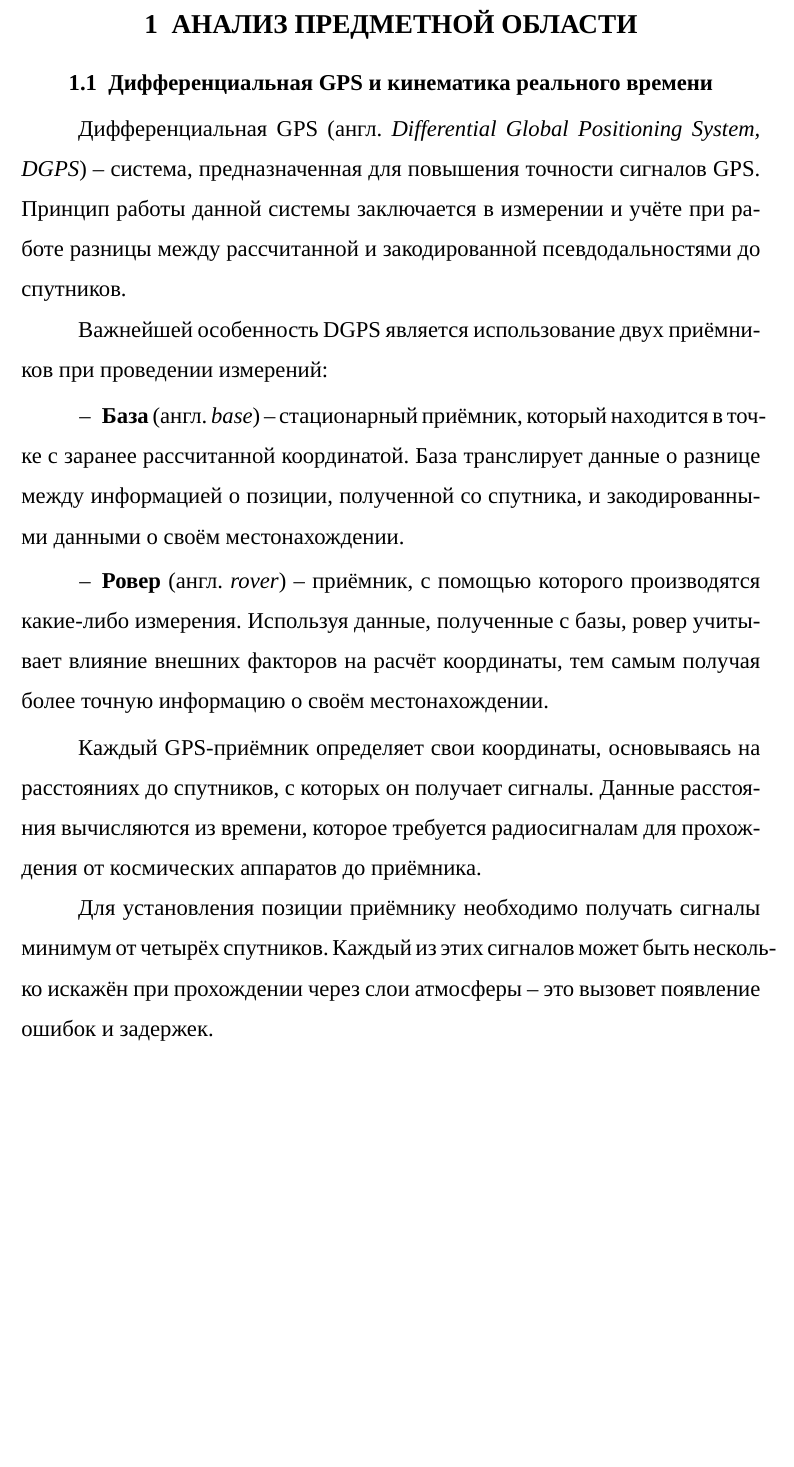
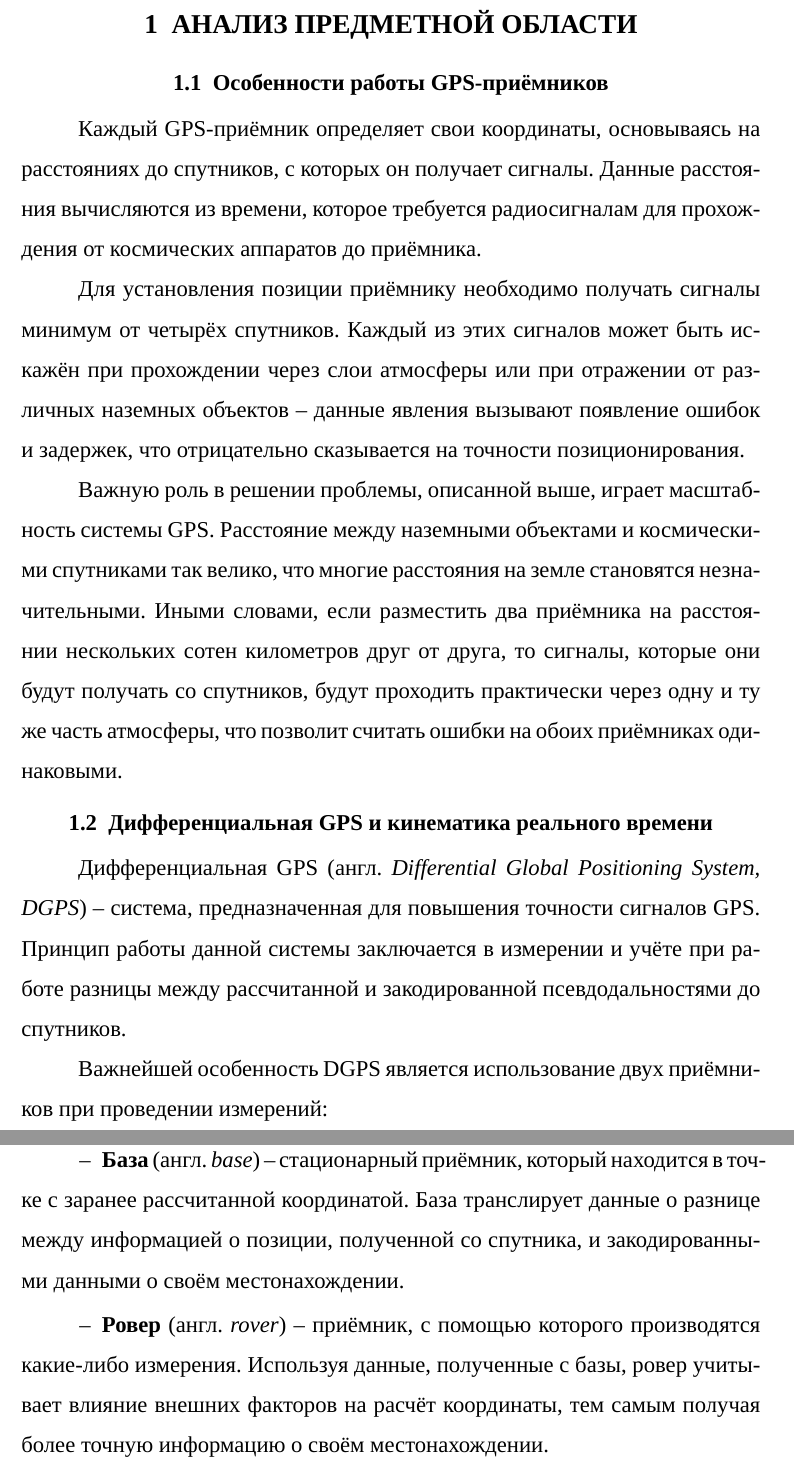
Before and after one commit to AndrKzntsv/diploma-2018, a LaTeX document (main.tex, which reads sections/1-analysis.tex): part of page 5 of 6 before the commit and two parts of pages 5 and 6 of 6 after it, the two joined at a grey line, cut so that both start at the same text, the shorter picture padded with empty space. Compiled offline with XeLaTeX; a missing font is replaced by an installed copy or a similar font.

Commit message:
paper: New subsection for the section 1

```diff
--- a/sections/1-analysis.tex
+++ b/sections/1-analysis.tex
@@ -1,4 +1,12 @@
 \mysection{АНАЛИЗ ПРЕДМЕТНОЙ ОБЛАСТИ}
+
+\subsection{Особенности работы GPS-приёмников}
+
+Каждый GPS-приёмник определяет свои координаты, основываясь на расстояниях до спутников, с~которых он получает сигналы. Данные расстояния вычисляются из времени, которое требуется радиосигналам для прохождения от космических аппаратов до приёмника. \par
+
+Для установления позиции приёмнику необходимо получать сигналы минимум от четырёх спутников. Каждый из этих сигналов может быть искажён при прохождении через слои атмосферы или при отражении от различных наземных объектов -- данные явления вызывают появление ошибок и~задержек, что отрицательно сказывается на точности позиционирования. \par
+
+Важную роль в решении проблемы, описанной выше, играет масштабность системы GPS. Расстояние между наземными объектами и космическими спутниками так велико, что многие расстояния на земле становятся незначительными. Иными словами, если разместить два приёмника на расстоянии нескольких сотен километров друг от друга, то сигналы, которые они будут получать со спутников, будут проходить практически через одну и ту же часть атмосферы, что позволит считать ошибки на обоих приёмниках одинаковыми.
 
 \subsection{Дифференциальная GPS и кинематика реального времени}
 
@@ -10,10 +18,6 @@
   \item \textbf{База} (англ. \emph{base}) -- стационарный приёмник, который находится в~точке с~заранее рассчитанной координатой. База транслирует данные о~разнице между информацией о~позиции, полученной со спутника, и~закодированными данными о~своём местонахождении.
   \item \textbf{Ровер} (англ. \emph{rover}) -- приёмник, с~помощью которого производятся какие-либо измерения. Используя данные, полученные с~базы, ровер учитывает влияние внешних факторов на расчёт координаты, тем самым получая более точную информацию о~своём местонахождении.
 \end{dashitemize}
-
-Каждый GPS-приёмник определяет свои координаты, основываясь на расстояниях до спутников, с которых он получает сигналы. Данные расстояния вычисляются из времени, которое требуется радиосигналам для прохождения от космических аппаратов до приёмника. \par
-
-Для установления позиции приёмнику необходимо получать сигналы минимум от четырёх спутников. Каждый из этих сигналов может быть несколько искажён при прохождении через слои атмосферы -- это вызовет появление ошибок и задержек.
 
 \subsection{Программный пакет RTKLIB}
 \subsubsection{Поддерживаемые спутниковые системы}
```
Also changed, not shown: main.pdf.
